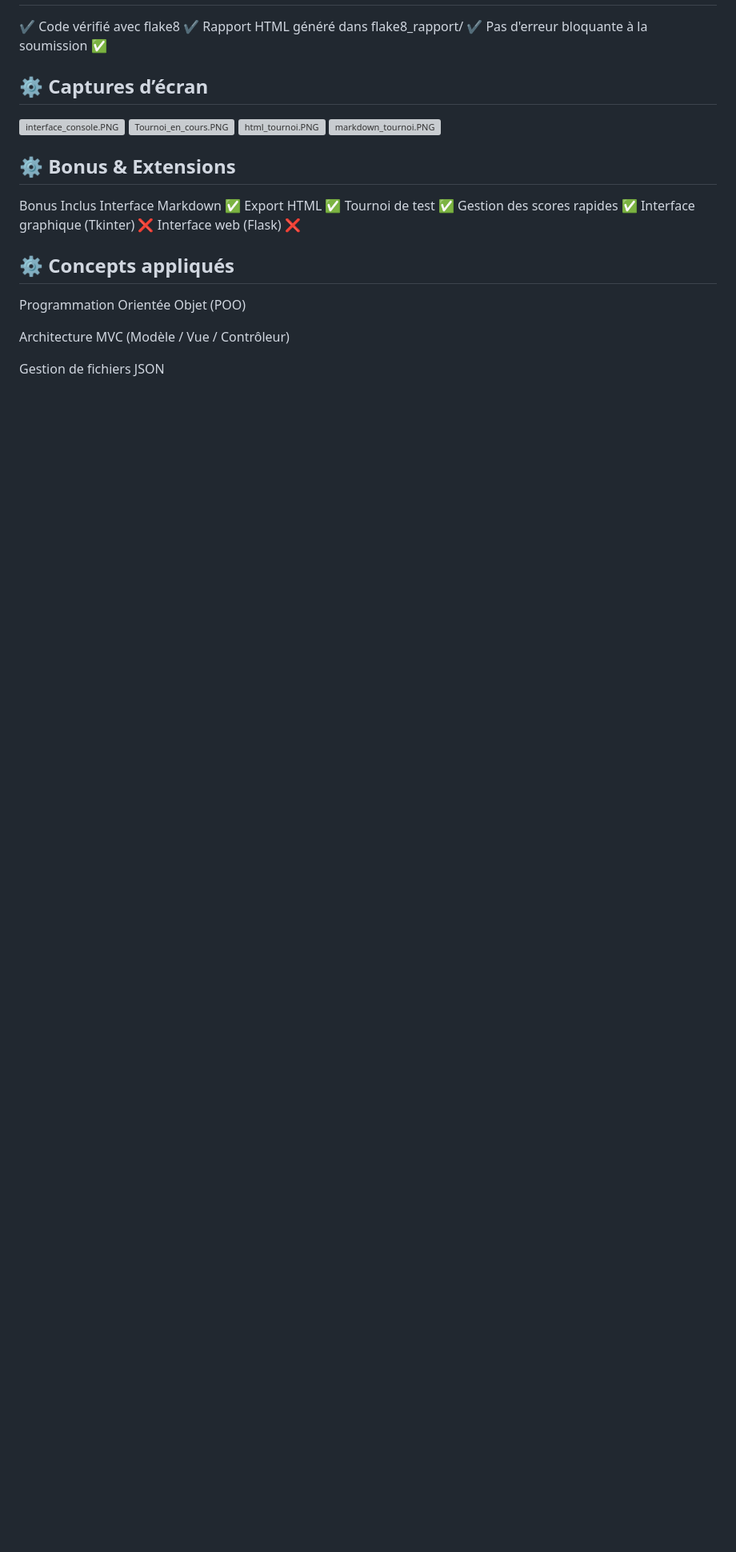
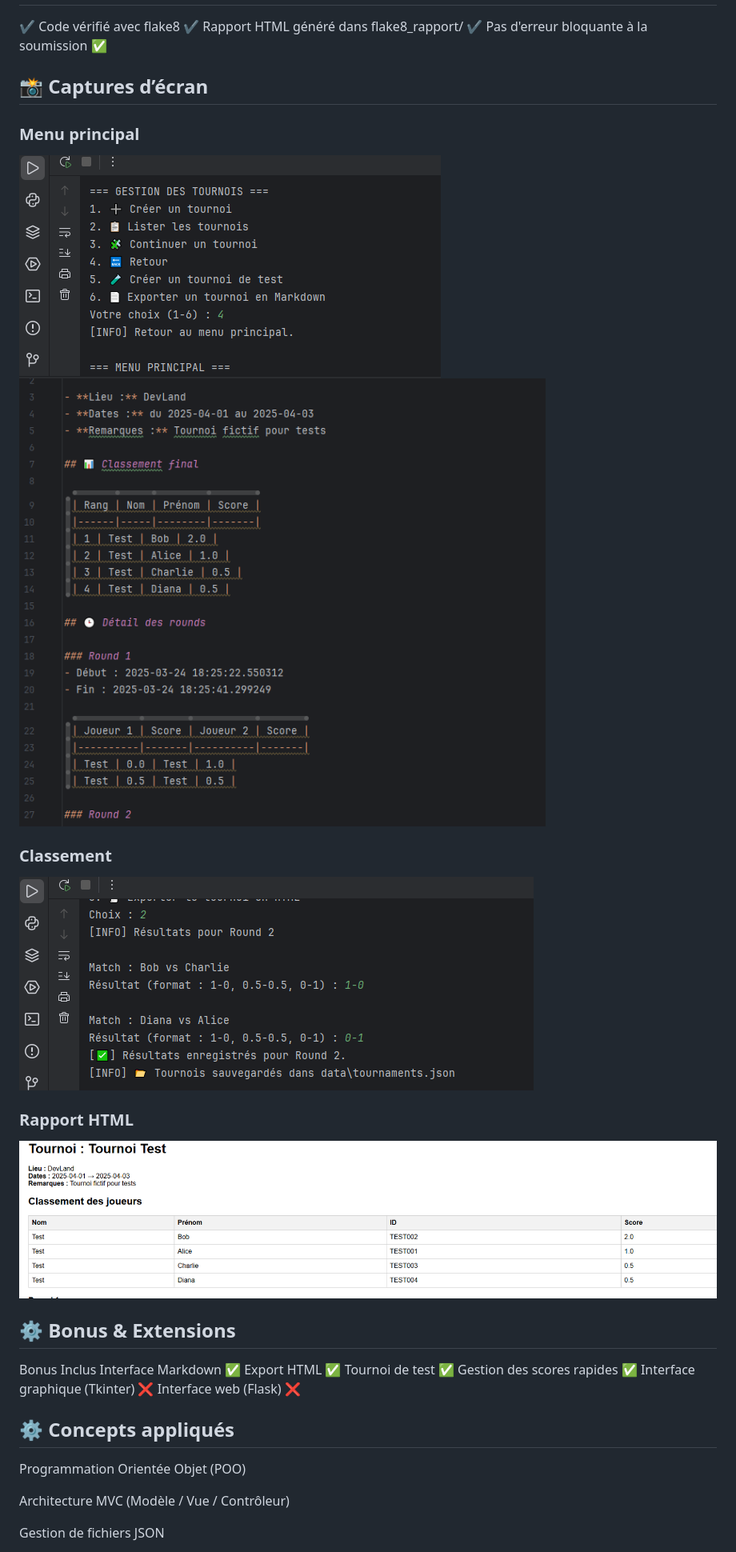
Before and after one commit to r3n3gat/Projet4_Tournoi, a Markdown page: README.md, the part around the change printed below. Shown: that part at 80% size. Drawn GitHub-style; pictures changed too: captures/Tournoi_en_cours.PNG (added), captures/html_tournoi.PNG (added), captures/interface_console.PNG (added); blank space fills up the shorter version; grey boxes are pictures that could not be loaded.

Commit message:
correction README.md / ajout images

```diff
--- a/README.md
+++ b/README.md
@@ -102,13 +76,17 @@ Format accepté : 1-0, 0.5-0.5, 0-1
 ✔️ Pas d'erreur bloquante à la soumission ✅
 
 
-## ⚙️ Captures d’écran
+## 📸 Captures d’écran
 
+###  Menu principal
+![interface_console.PNG](captures/interface_console.PNG)
+![markdown_tournoi.PNG](captures/markdown_tournoi.PNG)
+###  Classement
+![Tournoi_en_cours.PNG](captures/Tournoi_en_cours.PNG)
 
-![interface_console.PNG](captures%20d%27ecran/interface_console.PNG)
-![Tournoi_en_cours.PNG](captures%20d%27ecran/Tournoi_en_cours.PNG)
-![html_tournoi.PNG](captures%20d%27ecran/html_tournoi.PNG)
-![markdown_tournoi.PNG](captures%20d%27ecran/markdown_tournoi.PNG)
+###  Rapport HTML
+![html_tournoi.PNG](captures/html_tournoi.PNG)
+
 
 
 ## ⚙️ Bonus & Extensions
```
Also changed, not shown: other parts of README.md (+1 -27 lines).
